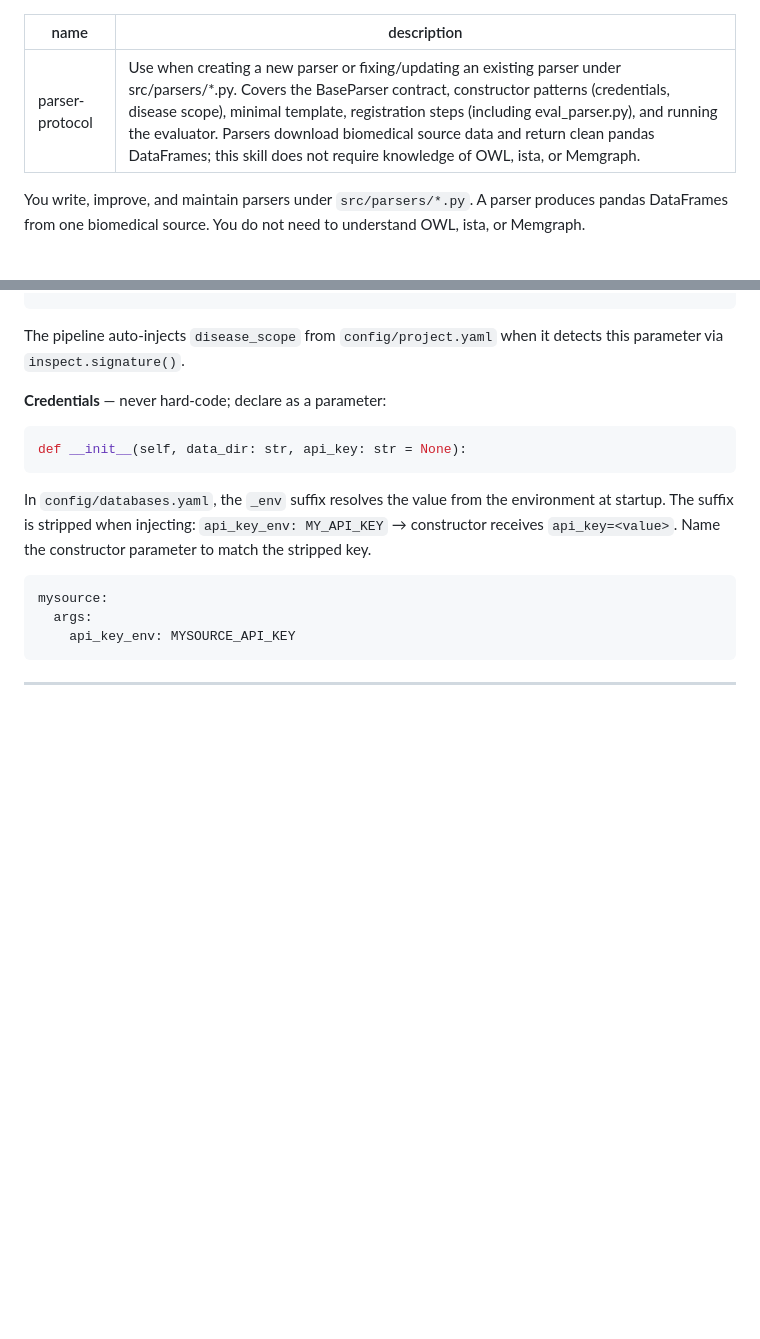
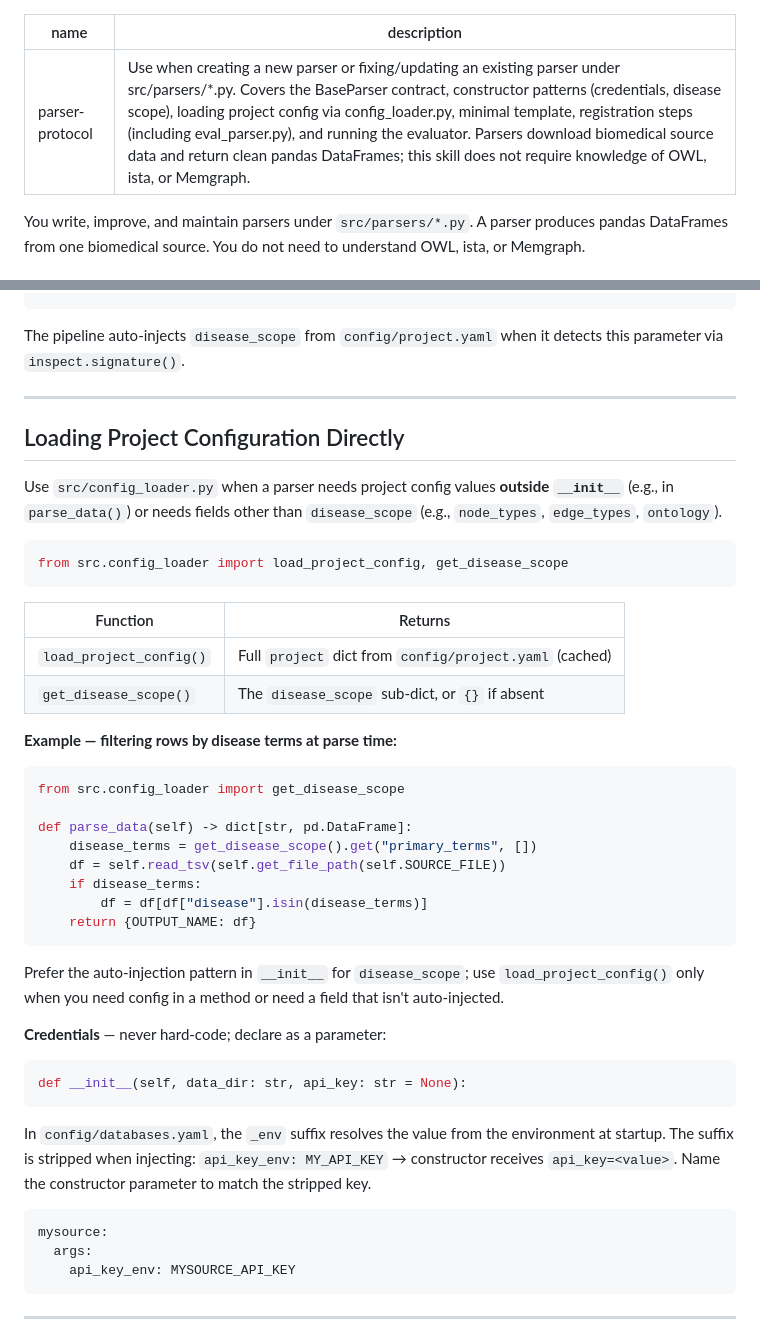
Before and after one commit to BinglanLi/BaseAgent, a Markdown page: skills/parser-protocol/SKILL.md, 2 parts joined by grey strips. Rendered like a GitHub page; blank space fills up the shorter version.

Commit message:
docs(parser-protocol): add section on loading project configuration

````diff
--- a/skills/parser-protocol/SKILL.md
+++ b/skills/parser-protocol/SKILL.md
@@ -1,6 +1,6 @@
 ---
 name: parser-protocol
-description: Use when creating a new parser or fixing/updating an existing parser under src/parsers/*.py. Covers the BaseParser contract, constructor patterns (credentials, disease scope), minimal template, registration steps (including eval_parser.py), and running the evaluator. Parsers download biomedical source data and return clean pandas DataFrames; this skill does not require knowledge of OWL, ista, or Memgraph.
+description: Use when creating a new parser or fixing/updating an existing parser under src/parsers/*.py. Covers the BaseParser contract, constructor patterns (credentials, disease scope), loading project config via config_loader.py, minimal template, registration steps (including eval_parser.py), and running the evaluator. Parsers download biomedical source data and return clean pandas DataFrames; this skill does not require knowledge of OWL, ista, or Memgraph.
 ---
 
 You write, improve, and maintain parsers under `src/parsers/*.py`. A parser produces pandas DataFrames from one biomedical source. You do not need to understand OWL, ista, or Memgraph.
@@ -63,6 +63,35 @@ def __init__(self, data_dir: str, disease_scope: dict = None):
     self.disease_terms = (disease_scope or {}).get("primary_terms", [])
 ```
 The pipeline auto-injects `disease_scope` from `config/project.yaml` when it detects this parameter via `inspect.signature()`.
+
+---
+
+## Loading Project Configuration Directly
+
+Use `src/config_loader.py` when a parser needs project config values **outside `__init__`** (e.g., in `parse_data()`) or needs fields other than `disease_scope` (e.g., `node_types`, `edge_types`, `ontology`).
+
+```python
+from src.config_loader import load_project_config, get_disease_scope
+```
+
+| Function | Returns |
+|----------|---------|
+| `load_project_config()` | Full `project` dict from `config/project.yaml` (cached) |
+| `get_disease_scope()` | The `disease_scope` sub-dict, or `{}` if absent |
+
+**Example — filtering rows by disease terms at parse time:**
+```python
+from src.config_loader import get_disease_scope
+
+def parse_data(self) -> dict[str, pd.DataFrame]:
+    disease_terms = get_disease_scope().get("primary_terms", [])
+    df = self.read_tsv(self.get_file_path(self.SOURCE_FILE))
+    if disease_terms:
+        df = df[df["disease"].isin(disease_terms)]
+    return {OUTPUT_NAME: df}
+```
+
+Prefer the auto-injection pattern in `__init__` for `disease_scope`; use `load_project_config()` only when you need config in a method or need a field that isn't auto-injected.
 
 **Credentials** — never hard-code; declare as a parameter:
 ```python
````
